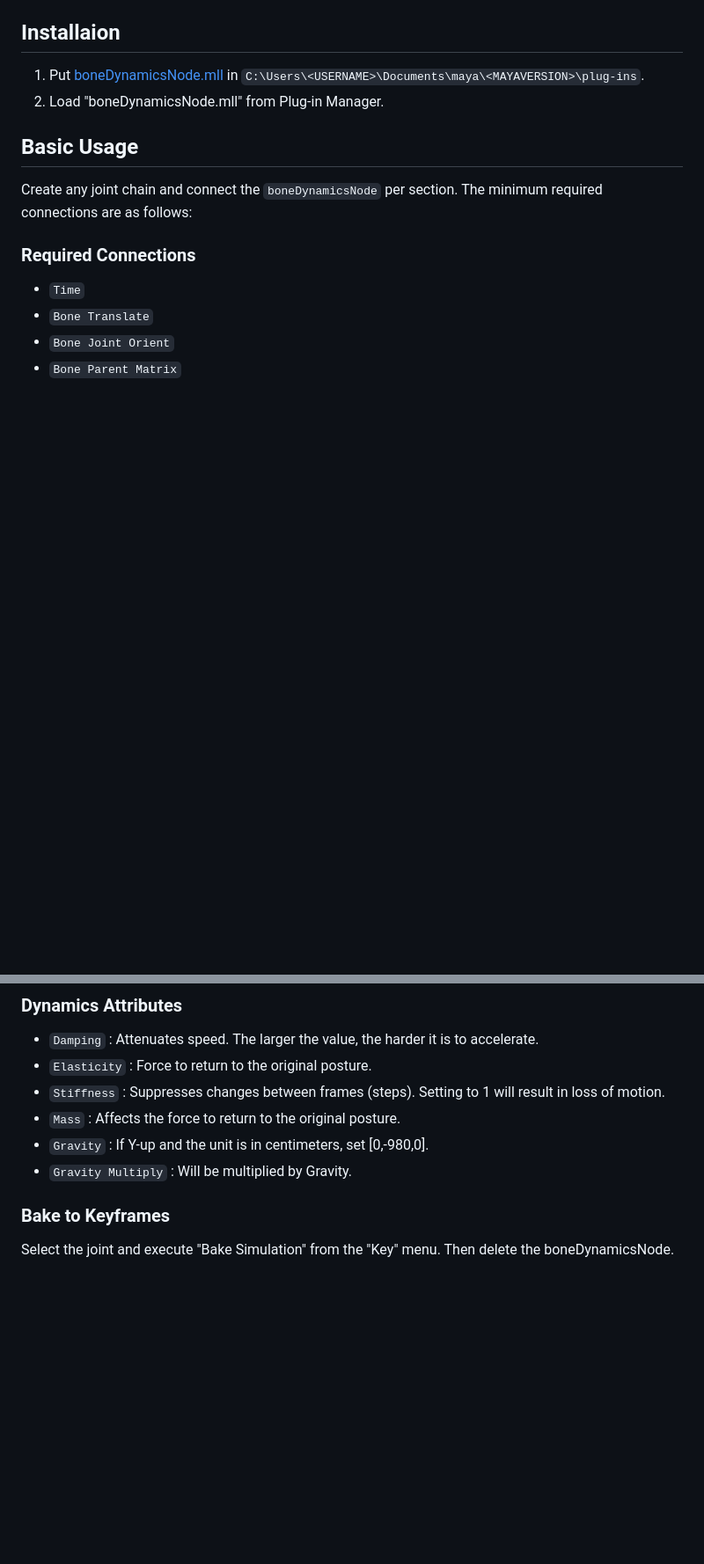
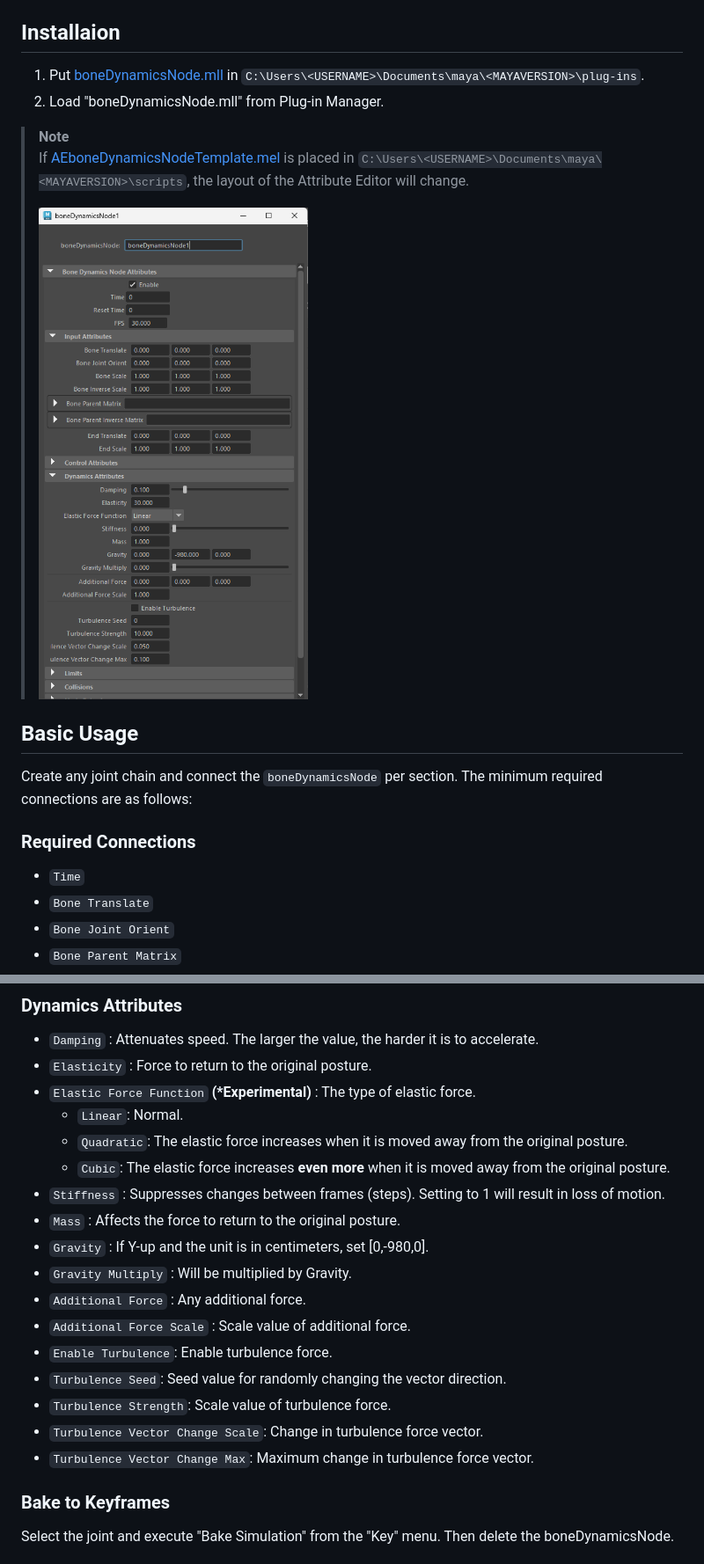
Before and after one commit to akasaki1211/boneDynamicsNode, a Markdown page: README.md, 2 parts joined by grey strips. Shown at 88% size. Rendered like a GitHub page; pictures changed too: .images/aetemplate.png (added); blank space fills up the shorter version.

Commit message:
docs: update

```diff
--- a/README.md
+++ b/README.md
@@ -8,6 +8,11 @@ A custom node that applies dynamics to one section of a joint chain. It can be i
 ## Installaion
 1. Put [boneDynamicsNode.mll](#Pre-built-plug-ins) in `C:\Users\<USERNAME>\Documents\maya\<MAYAVERSION>\plug-ins`.
 2. Load "boneDynamicsNode.mll" from Plug-in Manager.
+
+> **Note**
+> If [AEboneDynamicsNodeTemplate.mel](scripts/AEboneDynamicsNodeTemplate.mel) is placed in `C:\Users\<USERNAME>\Documents\maya\<MAYAVERSION>\scripts`, the layout of the Attribute Editor will change.
+>
+> ![aetemplate](.images/aetemplate.png)
 
 ## Basic Usage
 Create any joint chain and connect the `boneDynamicsNode` per section. The minimum required connections are as follows:
@@ -44,10 +49,21 @@ Let's move the current frame to 1 or later and move the root. The joint-chain sh
 ### Dynamics Attributes
 - `Damping` : Attenuates speed. The larger the value, the harder it is to accelerate.
 - `Elasticity` : Force to return to the original posture.
+- `Elastic Force Function` __(*Experimental)__ : The type of elastic force.
+  - `Linear`: Normal.
+  - `Quadratic`: The elastic force increases when it is moved away from the original posture.
+  - `Cubic`: The elastic force increases **even more** when it is moved away from the original posture.
 - `Stiffness` : Suppresses changes between frames (steps). Setting to 1 will result in loss of motion.
 - `Mass` : Affects the force to return to the original posture.
 - `Gravity` : If Y-up and the unit is in centimeters, set [0,-980,0].
 - `Gravity Multiply` : Will be multiplied by Gravity.
+- `Additional Force` : Any additional force.
+- `Additional Force Scale` : Scale value of additional force.
+- `Enable Turbulence`: Enable turbulence force.
+- `Turbulence Seed`: Seed value for randomly changing the vector direction.
+- `Turbulence Strength`: Scale value of turbulence force.
+- `Turbulence Vector Change Scale`: Change in turbulence force vector.
+- `Turbulence Vector Change Max`: Maximum change in turbulence force vector.
 
 ### Bake to Keyframes
 Select the joint and execute "Bake Simulation" from the "Key" menu. Then delete the boneDynamicsNode.
```
Also changed, not shown: other parts of README.md (+15 -1 lines), .images/turbulence_wind.gif (added), .images/turbulence_wind_settings.png (added).
